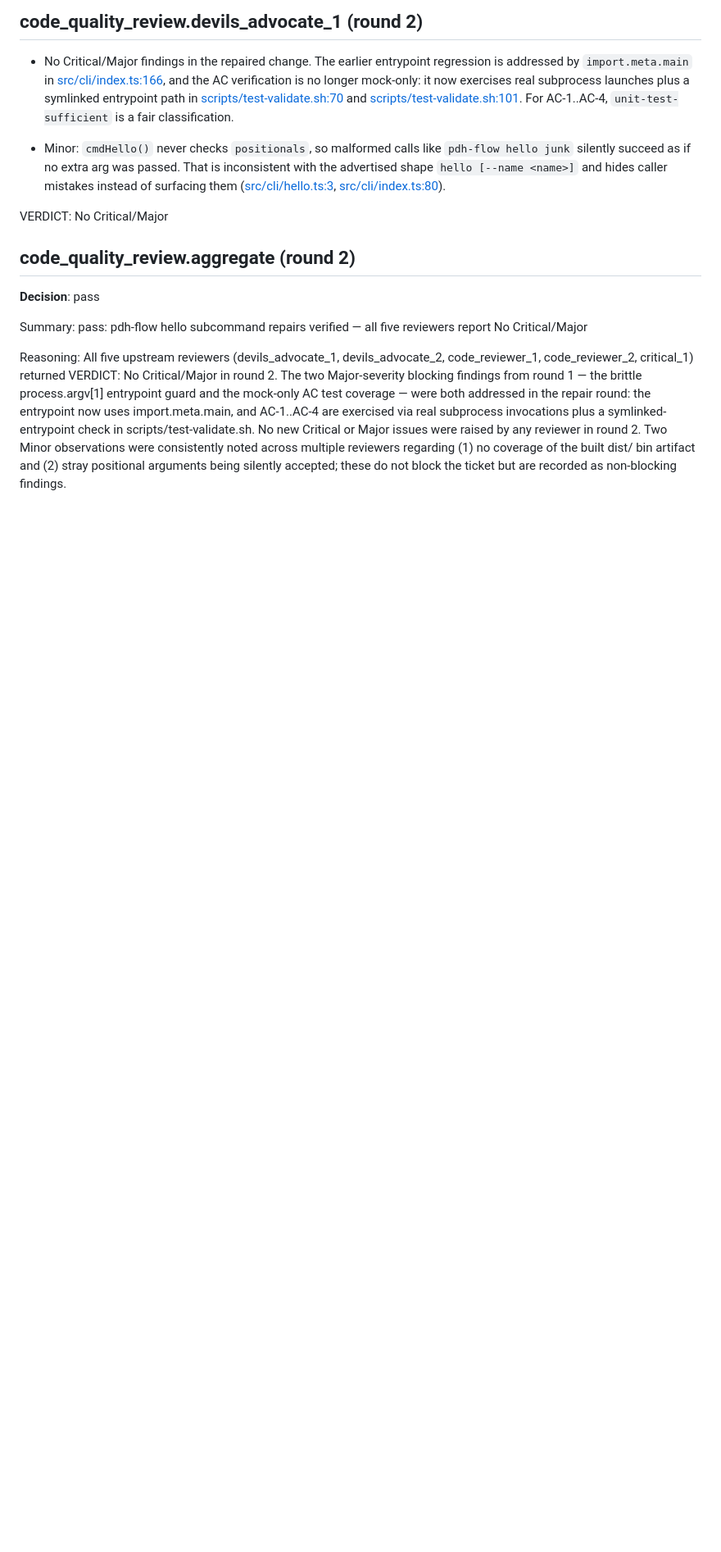
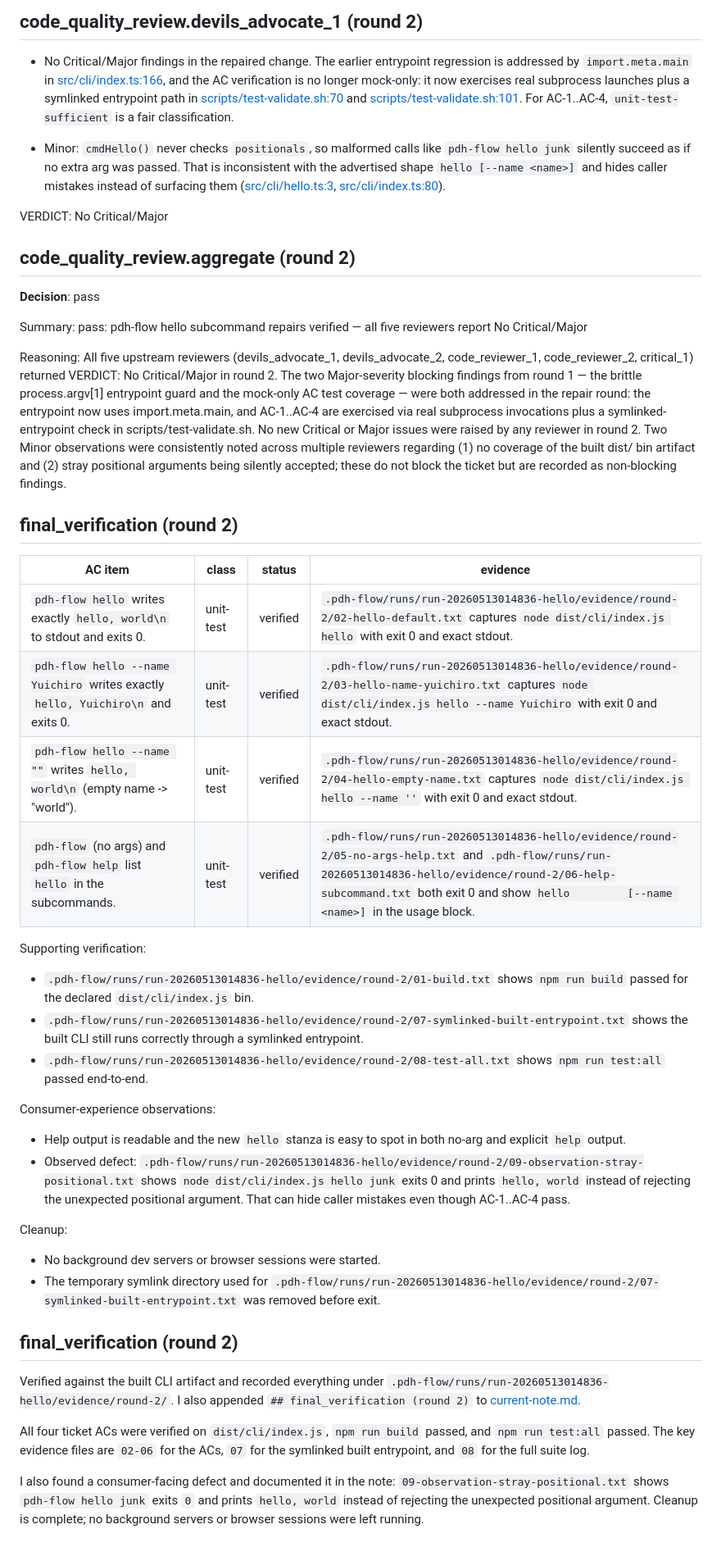
Before and after one commit to masuidrive/pdh-flow, a Markdown page: tickets/260512-121641-hello-world-note.md, the part around the change. Shown at 82% size. GitHub-like rendering; blank space fills up the shorter version.

Commit message:
[final_verification/round-2] Verified against the built CLI artifact and recorded everything under `.pdh-flow/runs/run-20260513014836-hello/evidence/round-2/`. I also appended `## final_verification (round 2)` to [current-note.md](/home/masuidrive/Develop/pdh/pdh-flow/current-note.md).

```diff
--- a/tickets/260512-121641-hello-world-note.md
+++ b/tickets/260512-121641-hello-world-note.md
@@ -243,3 +243,33 @@ Summary: pass: pdh-flow hello subcommand repairs verified — all five reviewers
 
 Reasoning:
 All five upstream reviewers (devils_advocate_1, devils_advocate_2, code_reviewer_1, code_reviewer_2, critical_1) returned VERDICT: No Critical/Major in round 2. The two Major-severity blocking findings from round 1 — the brittle process.argv[1] entrypoint guard and the mock-only AC test coverage — were both addressed in the repair round: the entrypoint now uses import.meta.main, and AC-1..AC-4 are exercised via real subprocess invocations plus a symlinked-entrypoint check in scripts/test-validate.sh. No new Critical or Major issues were raised by any reviewer in round 2. Two Minor observations were consistently noted across multiple reviewers regarding (1) no coverage of the built dist/ bin artifact and (2) stray positional arguments being silently accepted; these do not block the ticket but are recorded as non-blocking findings.
+
+## final_verification (round 2)
+
+| AC item | class | status | evidence |
+|---|---|---|---|
+| `pdh-flow hello` writes exactly `hello, world\n` to stdout and exits 0. | unit-test | verified | `.pdh-flow/runs/run-20260513014836-hello/evidence/round-2/02-hello-default.txt` captures `node dist/cli/index.js hello` with exit 0 and exact stdout. |
+| `pdh-flow hello --name Yuichiro` writes exactly `hello, Yuichiro\n` and exits 0. | unit-test | verified | `.pdh-flow/runs/run-20260513014836-hello/evidence/round-2/03-hello-name-yuichiro.txt` captures `node dist/cli/index.js hello --name Yuichiro` with exit 0 and exact stdout. |
+| `pdh-flow hello --name ""` writes `hello, world\n` (empty name -> "world"). | unit-test | verified | `.pdh-flow/runs/run-20260513014836-hello/evidence/round-2/04-hello-empty-name.txt` captures `node dist/cli/index.js hello --name ''` with exit 0 and exact stdout. |
+| `pdh-flow` (no args) and `pdh-flow help` list `hello` in the subcommands. | unit-test | verified | `.pdh-flow/runs/run-20260513014836-hello/evidence/round-2/05-no-args-help.txt` and `.pdh-flow/runs/run-20260513014836-hello/evidence/round-2/06-help-subcommand.txt` both exit 0 and show `hello         [--name <name>]` in the usage block. |
+
+Supporting verification:
+- `.pdh-flow/runs/run-20260513014836-hello/evidence/round-2/01-build.txt` shows `npm run build` passed for the declared `dist/cli/index.js` bin.
+- `.pdh-flow/runs/run-20260513014836-hello/evidence/round-2/07-symlinked-built-entrypoint.txt` shows the built CLI still runs correctly through a symlinked entrypoint.
+- `.pdh-flow/runs/run-20260513014836-hello/evidence/round-2/08-test-all.txt` shows `npm run test:all` passed end-to-end.
+
+Consumer-experience observations:
+- Help output is readable and the new `hello` stanza is easy to spot in both no-arg and explicit `help` output.
+- Observed defect: `.pdh-flow/runs/run-20260513014836-hello/evidence/round-2/09-observation-stray-positional.txt` shows `node dist/cli/index.js hello junk` exits 0 and prints `hello, world` instead of rejecting the unexpected positional argument. That can hide caller mistakes even though AC-1..AC-4 pass.
+
+Cleanup:
+- No background dev servers or browser sessions were started.
+- The temporary symlink directory used for `.pdh-flow/runs/run-20260513014836-hello/evidence/round-2/07-symlinked-built-entrypoint.txt` was removed before exit.
+
+## final_verification (round 2)
+
+Verified against the built CLI artifact and recorded everything under `.pdh-flow/runs/run-20260513014836-hello/evidence/round-2/`. I also appended `## final_verification (round 2)` to [current-note.md](/home/masuidrive/Develop/pdh/pdh-flow/current-note.md).
+
+All four ticket ACs were verified on `dist/cli/index.js`, `npm run build` passed, and `npm run test:all` passed. The key evidence files are `02-06` for the ACs, `07` for the symlinked built entrypoint, and `08` for the full suite log.
+
+I also found a consumer-facing defect and documented it in the note: `09-observation-stray-positional.txt` shows `pdh-flow hello junk` exits `0` and prints `hello, world` instead of rejecting the unexpected positional argument. Cleanup is complete; no background servers or browser sessions were left running.
```
